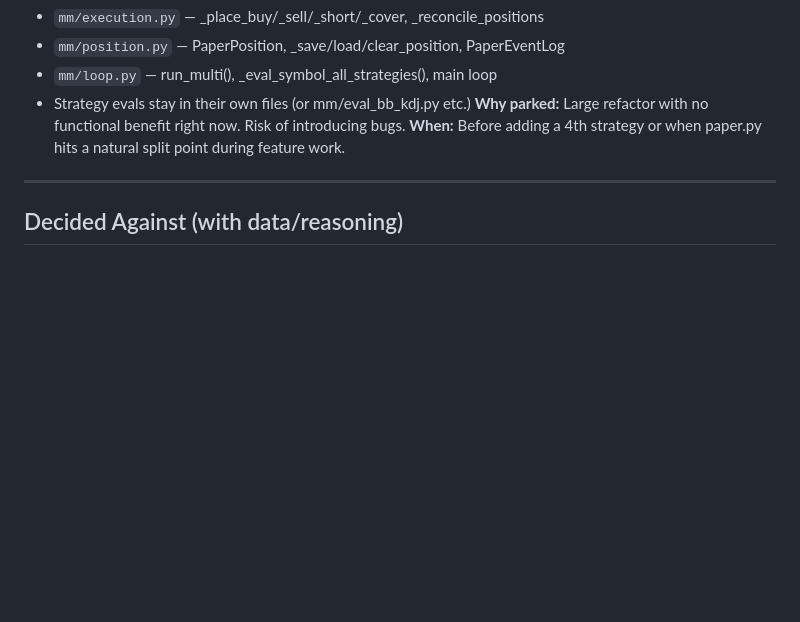
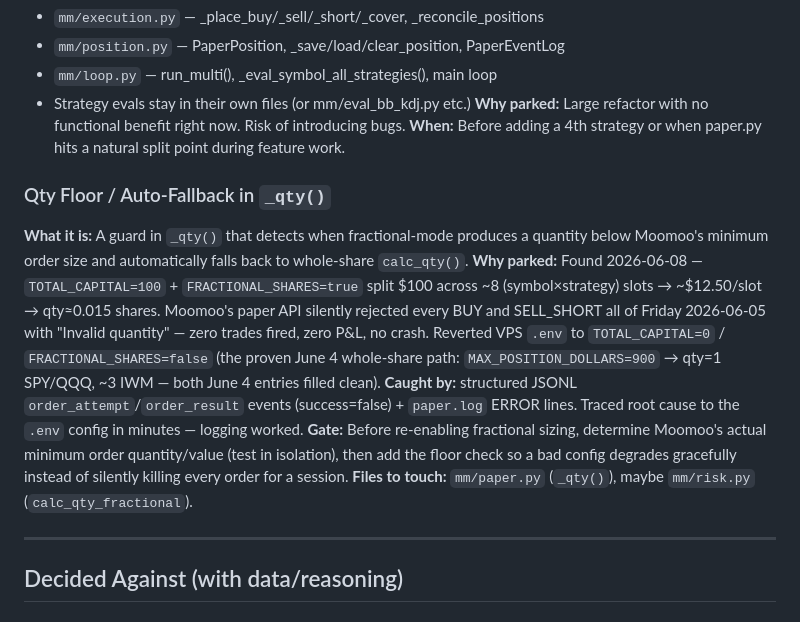
Before and after one commit to flyboy-byte/moomoo-trader, a Markdown page: docs/strategy_graveyard.md, the part around the change. Rendered like a GitHub page; blank space fills up the shorter version.

Commit message:
Document fractional qty failure (Friday all-zero session) in graveyard
TOTAL_CAPITAL=100 + FRACTIONAL_SHARES=true produced ~0.015 share orders
that Moomoo silently rejected with "Invalid quantity" all of 2026-06-05 —
zero trades, zero P&L. Reverted to whole-share mode (TOTAL_CAPITAL=0,
FRACTIONAL_SHARES=false). Parked a qty-floor/auto-fallback fix pending
determination of Moomoo's actual minimum order size.

Co-Authored-By: Claude Sonnet 4.6 <noreply@anthropic.com>

```diff
--- a/docs/strategy_graveyard.md
+++ b/docs/strategy_graveyard.md
@@ -96,6 +96,22 @@ documented. This file keeps sessions context-efficient by recording the "why" be
 **Why parked:** Large refactor with no functional benefit right now. Risk of introducing bugs.
 **When:** Before adding a 4th strategy or when paper.py hits a natural split point during feature work.
 
+### Qty Floor / Auto-Fallback in `_qty()`
+**What it is:** A guard in `_qty()` that detects when fractional-mode produces a quantity
+below Moomoo's minimum order size and automatically falls back to whole-share `calc_qty()`.
+**Why parked:** Found 2026-06-08 — `TOTAL_CAPITAL=100` + `FRACTIONAL_SHARES=true` split
+$100 across ~8 (symbol×strategy) slots → ~$12.50/slot → qty≈0.015 shares. Moomoo's paper
+API silently rejected every BUY and SELL_SHORT all of Friday 2026-06-05 with
+"Invalid quantity" — zero trades fired, zero P&L, no crash. Reverted VPS `.env` to
+`TOTAL_CAPITAL=0` / `FRACTIONAL_SHARES=false` (the proven June 4 whole-share path:
+`MAX_POSITION_DOLLARS=900` → qty=1 SPY/QQQ, ~3 IWM — both June 4 entries filled clean).
+**Caught by:** structured JSONL `order_attempt`/`order_result` events (success=false) +
+`paper.log` ERROR lines. Traced root cause to the `.env` config in minutes — logging worked.
+**Gate:** Before re-enabling fractional sizing, determine Moomoo's actual minimum order
+quantity/value (test in isolation), then add the floor check so a bad config degrades
+gracefully instead of silently killing every order for a session.
+**Files to touch:** `mm/paper.py` (`_qty()`), maybe `mm/risk.py` (`calc_qty_fractional`).
+
 ---
 
 ## Decided Against (with data/reasoning)
```
